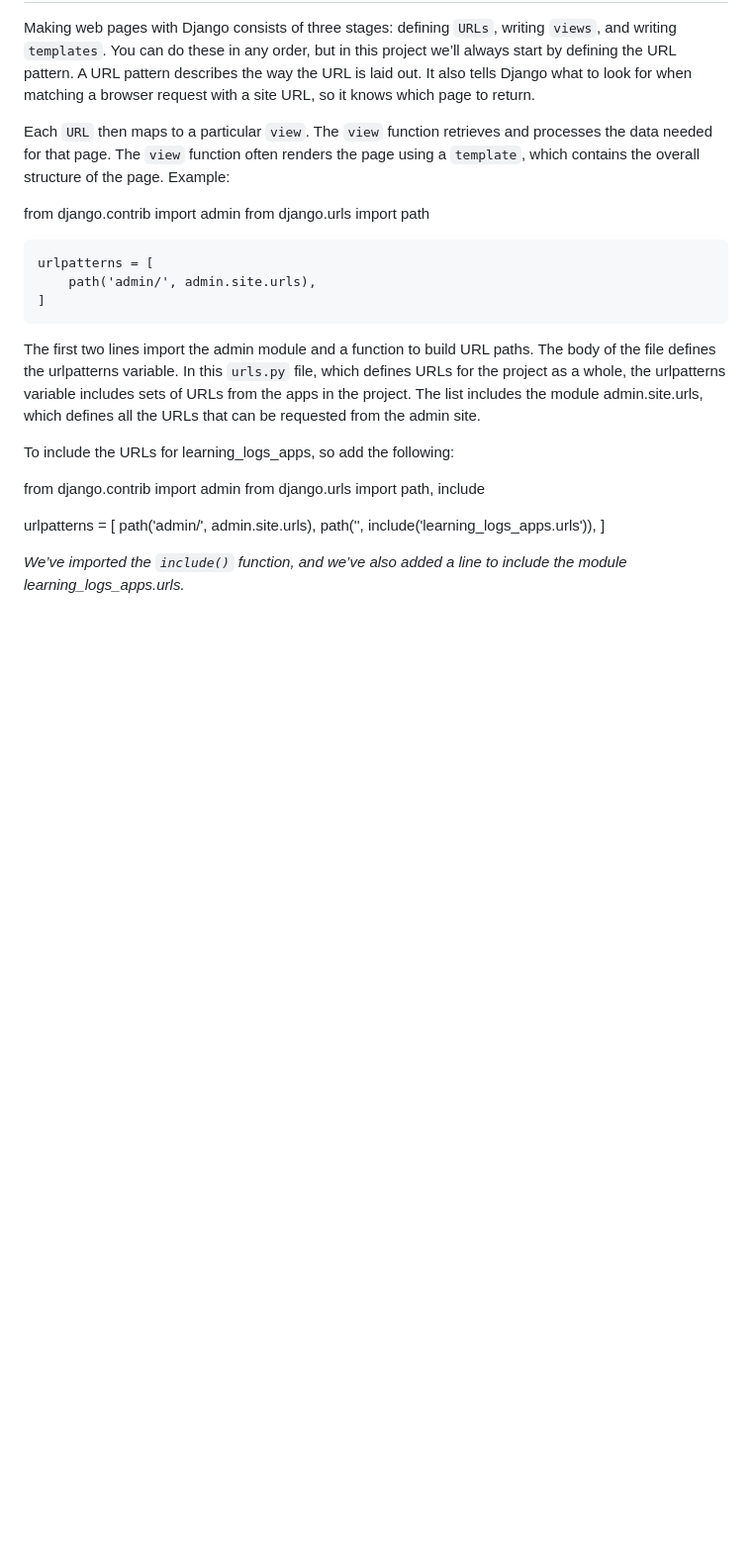
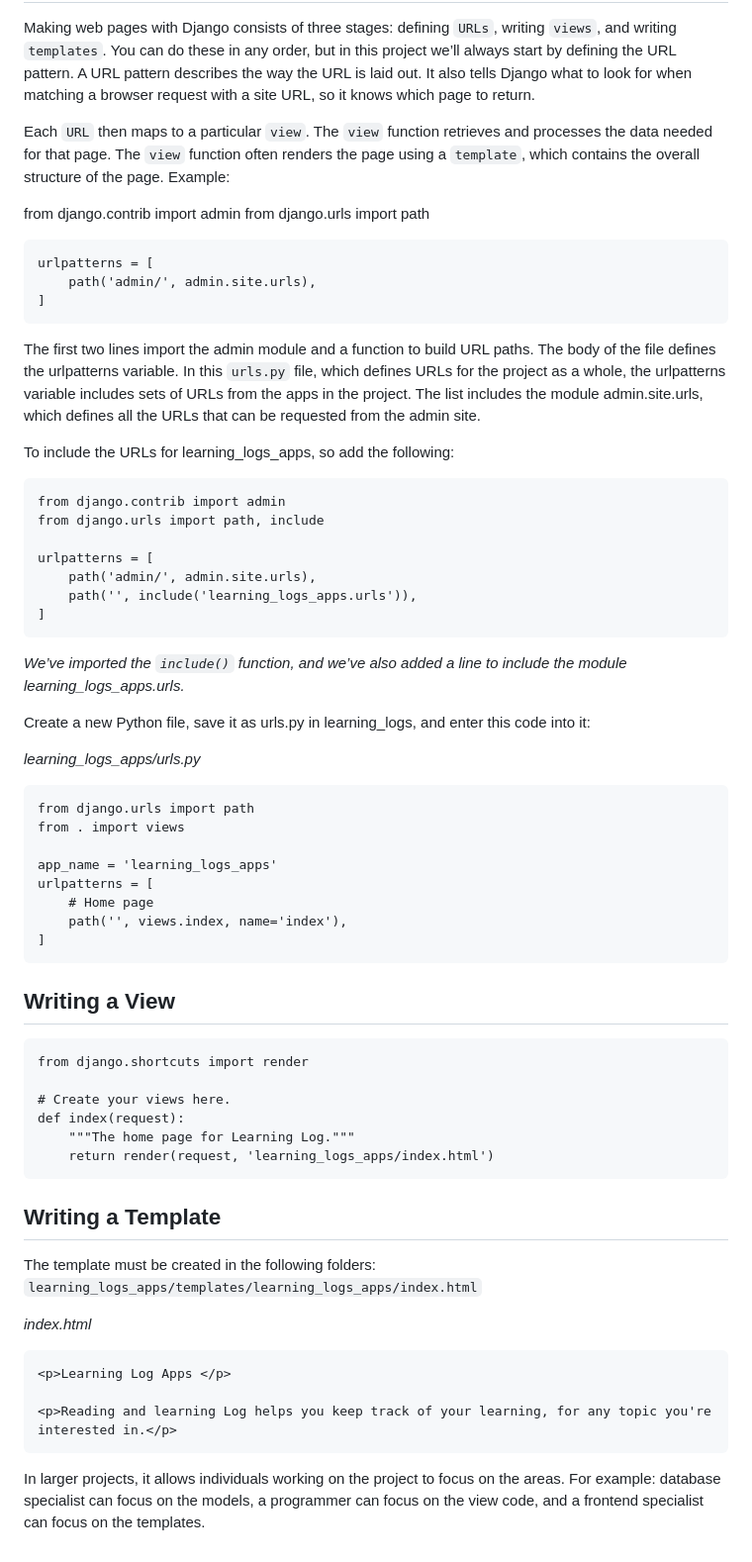
Before and after one commit to sjstanev/python, a Markdown page: django/README.md, the part around the change. Shown at 99% size. Drawn GitHub-style; blank space fills up the shorter version.

````diff
--- a/django/README.md
+++ b/django/README.md
@@ -147,6 +147,7 @@ The list includes the module admin.site.urls, which defines all the URLs that ca
 
 To include the URLs for learning_logs_apps, so add the following:
 
+```
 from django.contrib import admin
 from django.urls import path, include
 
@@ -154,5 +155,44 @@ urlpatterns = [
     path('admin/', admin.site.urls),
     path('', include('learning_logs_apps.urls')),
 ]
+```
+*We’ve imported the `include()` function, and we’ve also added a line to include the module learning_logs_apps.urls.*
 
-*We’ve imported the `include()` function, and we’ve also added a line to include the module learning_logs_apps.urls.*
+Create a new Python file, save it as urls.py in learning_logs, and enter this code into it:
+
+*learning_logs_apps/urls.py*
+
+```
+from django.urls import path
+from . import views
+
+app_name = 'learning_logs_apps'
+urlpatterns = [
+    # Home page
+    path('', views.index, name='index'),
+]
+```
+
+## Writing a View
+
+```
+from django.shortcuts import render
+
+# Create your views here.
+def index(request):
+    """The home page for Learning Log."""
+    return render(request, 'learning_logs_apps/index.html')
+```
+
+## Writing a Template
+The template must be created in the following folders: `learning_logs_apps/templates/learning_logs_apps/index.html`
+
+*index.html*
+```
+<p>Learning Log Apps </p>
+
+<p>Reading and learning Log helps you keep track of your learning, for any topic you're
+interested in.</p>
+```
+In larger projects, it allows individuals working on the project to focus on the areas. For example:
+database specialist can focus on the models, a programmer can focus on the view code, and a frontend specialist can focus on the templates.
````
